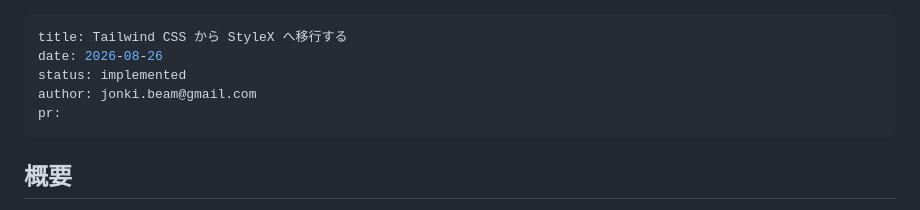
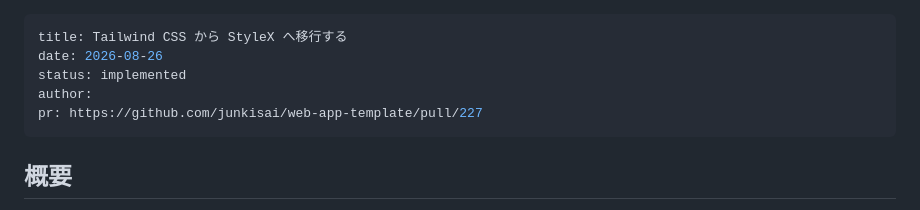
Before and after one commit to junkisai/web-app-template, a Markdown page: docs/design-docs/20260826_tailwind-to-stylex.md, the part around the change. Rendered like a GitHub page.

Commit message:
📝 design doc の frontmatter から author を外し、実装 PR を書く
Co-Authored-By: Claude Opus 5 <noreply@anthropic.com>
Claude-Session: https://claude.ai/code/session_01EzKFxVr6wADvqMRQf7XSJh

```diff
--- a/docs/design-docs/20260826_tailwind-to-stylex.md
+++ b/docs/design-docs/20260826_tailwind-to-stylex.md
@@ -2,8 +2,8 @@
 title: Tailwind CSS から StyleX へ移行する
 date: 2026-08-26
 status: implemented
-author: jonki.beam@gmail.com
-pr:
+author:
+pr: https://github.com/junkisai/web-app-template/pull/227
 ---
 
 ## 概要
```
